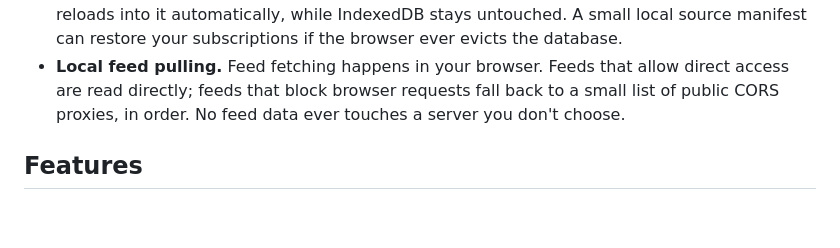
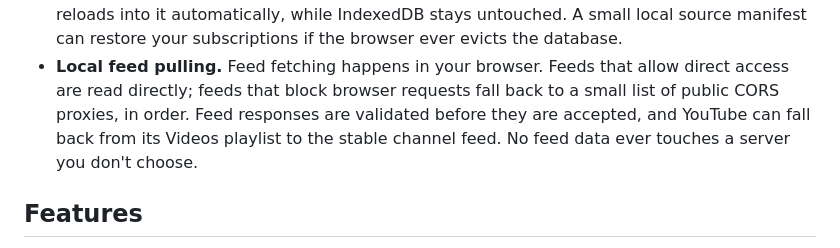
Before and after one commit to gbrlpzz/dispatch, a Markdown page: README.md, the part around the change. Rendered like a GitHub page; blank space fills up the shorter version.

Commit message:
Document YouTube feed fallbacks

```diff
--- a/README.md
+++ b/README.md
@@ -27,8 +27,10 @@ Everything runs in your browser and everything stays on your device:
   the browser ever evicts the database.
 - **Local feed pulling.** Feed fetching happens in your browser. Feeds that
   allow direct access are read directly; feeds that block browser requests
-  fall back to a small list of public CORS proxies, in order. No feed data
-  ever touches a server you don't choose.
+  fall back to a small list of public CORS proxies, in order. Feed responses
+  are validated before they are accepted, and YouTube can fall back from its
+  Videos playlist to the stable channel feed. No feed data ever touches a
+  server you don't choose.
 
 ## Features
 
```
